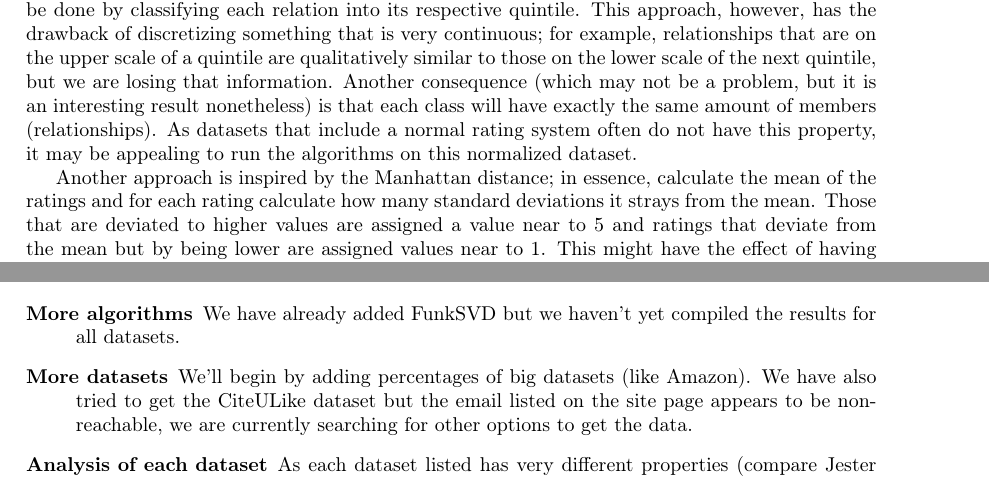
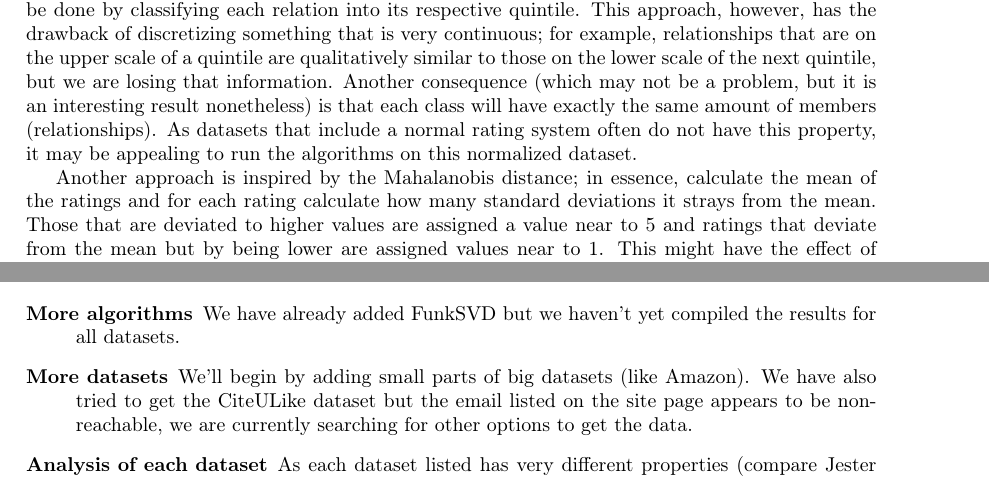
Before and after one commit to Roj/recsys-comparison, a LaTeX document (data-analysis/main.tex): two parts of pages 1 and 3 of 3, joined at a grey line, cut so that both start at the same text. Compiled offline with pdfLaTeX.

Commit message:
Fixed small mistakes/typos from last commit.

```diff
--- a/data-analysis/main.tex
+++ b/data-analysis/main.tex
@@ -68,7 +68,7 @@ This dataset contains 92.834 user-artist relations. The weight of the graph's ed
 
 In this iteration of the analysis we did not normalize the numbers into a $[1,5]$ scale. It can be done by classifying each relation into its respective quintile. This approach, however, has the drawback of discretizing something that is very continuous; for example, relationships that are on the upper scale of a quintile are qualitatively similar to those on the lower scale of the next quintile, but we are losing that information. Another consequence (which may not be a problem, but it is an interesting result nonetheless) is that each class will have exactly the same amount of members (relationships). As datasets that include a normal rating system often do not have this property, it may be appealing to run the algorithms on this normalized dataset.
 
-Another approach is inspired by the Manhattan distance; in essence, calculate the mean of the ratings and for each rating calculate how many standard deviations it strays from the mean. Those that are deviated to higher values are assigned a value near to 5 and ratings that deviate from the mean but by being lower are assigned values near to 1. This might have the effect of having ratings form a normal distribution, which is also not common in ``true'' rating datasets.
+Another approach is inspired by the Mahalanobis distance; in essence, calculate the mean of the ratings and for each rating calculate how many standard deviations it strays from the mean. Those that are deviated to higher values are assigned a value near to 5 and ratings that deviate from the mean but by being lower are assigned values near to 1. This might have the effect of having ratings form a normal distribution, which is also not common in ``true'' rating datasets.
 
 \subsection{Movielens-1k}
 \#Users: 943 users \
@@ -147,7 +147,7 @@ Although we didn't do enough analysis to deduce solid conclusions, we can see th
 Future work can be summarized as:
 \begin{description}
 \item[More algorithms] We have already added FunkSVD but we haven't yet compiled the results for all datasets.
-\item[More datasets] We'll begin by adding percentages of big datasets (like Amazon). We have also tried to get the CiteULike dataset but the email listed on the site page appears to be non-reachable, we are currently searching for other options to get the data.
+\item[More datasets] We'll begin by adding small parts of big datasets (like Amazon). We have also tried to get the CiteULike dataset but the email listed on the site page appears to be non-reachable, we are currently searching for other options to get the data.
 \item[Analysis of each dataset] As each dataset listed has very different properties (compare Jester to Amazon, for example), it might be worthwhile to see how they differ.
 \item[Grid-search] Analysis of hyperparameters is needed in order to obtain stronger conclusions.
 \end{description}
```
Also changed, not shown: data-analysis/Tabla.png (deleted), data-analysis/data-analysis.pdf, data-analysis/main.tex (2 more changed lines).
